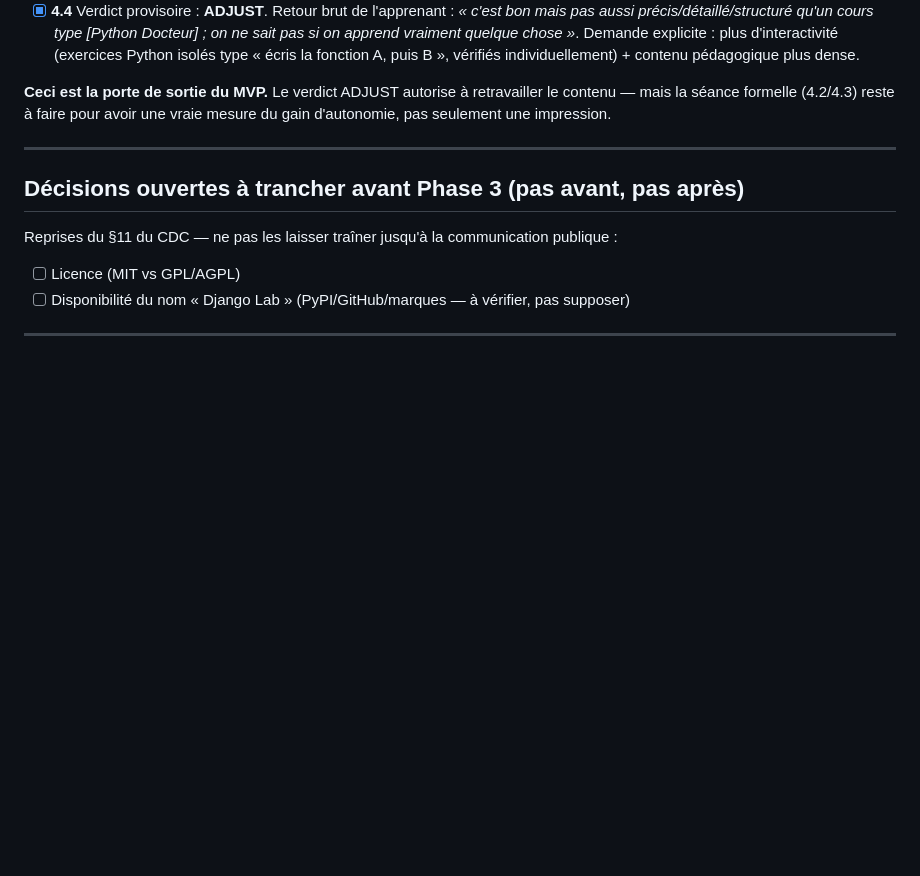
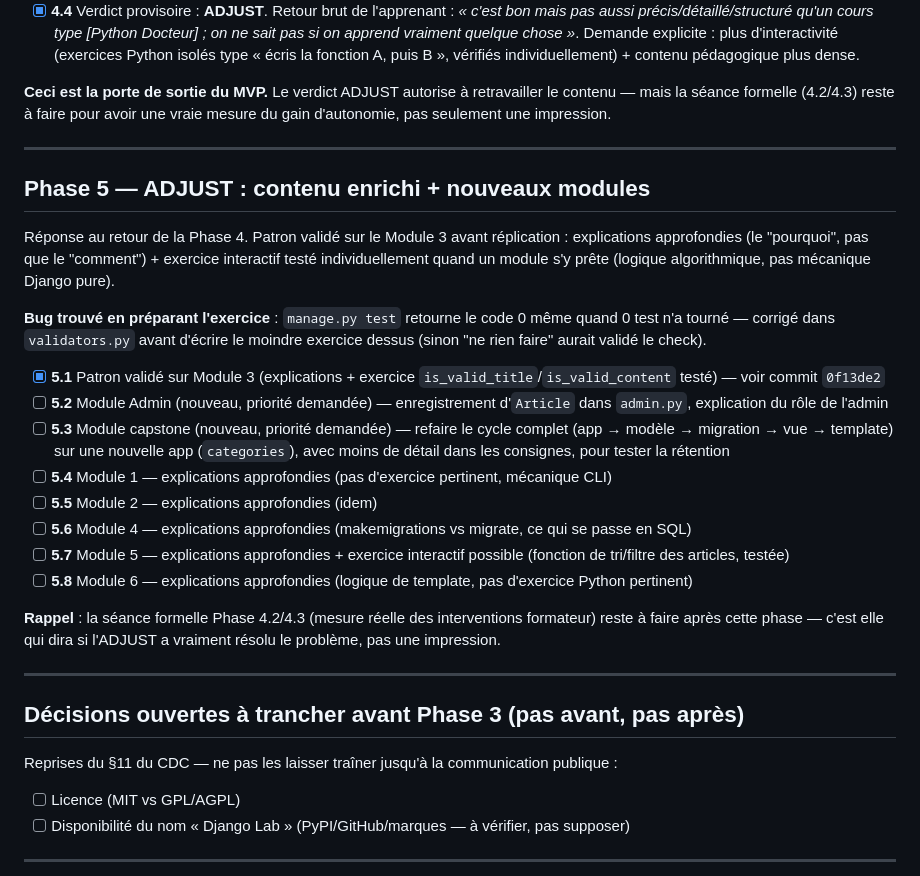
Before and after one commit to g0sh5ukuna/django_lab, a Markdown page: suivi2dev.md, the part around the change. Rendered like a GitHub page; blank space fills up the shorter version.

Commit message:
docs: planifie la Phase 5 (ADJUST) dans suivi2dev.md
Admin et capstone priorisés sur demande, avant l'approfondissement des
modules 1/2/4/5/6.

Co-Authored-By: Claude Sonnet 4.6 <noreply@anthropic.com>

```diff
--- a/suivi2dev.md
+++ b/suivi2dev.md
@@ -80,6 +80,42 @@ en suivant la consigne, je vérifie que le check passe/échoue comme attendu).
 
 ---
 
+## Phase 5 — ADJUST : contenu enrichi + nouveaux modules
+
+Réponse au retour de la Phase 4. Patron validé sur le Module 3 avant
+réplication : explications approfondies (le "pourquoi", pas que le
+"comment") + exercice interactif testé individuellement quand un module
+s'y prête (logique algorithmique, pas mécanique Django pure).
+
+**Bug trouvé en préparant l'exercice** : `manage.py test` retourne le code
+0 même quand 0 test n'a tourné — corrigé dans `validators.py` avant
+d'écrire le moindre exercice dessus (sinon "ne rien faire" aurait validé
+le check).
+
+- [x] **5.1** Patron validé sur Module 3 (explications + exercice
+  `is_valid_title`/`is_valid_content` testé) — voir commit `0f13de2`
+- [ ] **5.2** Module Admin (nouveau, priorité demandée) — enregistrement
+  d'`Article` dans `admin.py`, explication du rôle de l'admin
+- [ ] **5.3** Module capstone (nouveau, priorité demandée) — refaire le
+  cycle complet (app → modèle → migration → vue → template) sur une
+  nouvelle app (`categories`), avec moins de détail dans les consignes,
+  pour tester la rétention
+- [ ] **5.4** Module 1 — explications approfondies (pas d'exercice
+  pertinent, mécanique CLI)
+- [ ] **5.5** Module 2 — explications approfondies (idem)
+- [ ] **5.6** Module 4 — explications approfondies (makemigrations vs
+  migrate, ce qui se passe en SQL)
+- [ ] **5.7** Module 5 — explications approfondies + exercice interactif
+  possible (fonction de tri/filtre des articles, testée)
+- [ ] **5.8** Module 6 — explications approfondies (logique de template,
+  pas d'exercice Python pertinent)
+
+**Rappel** : la séance formelle Phase 4.2/4.3 (mesure réelle des
+interventions formateur) reste à faire après cette phase — c'est elle qui
+dira si l'ADJUST a vraiment résolu le problème, pas une impression.
+
+---
+
 ## Décisions ouvertes à trancher avant Phase 3 (pas avant, pas après)
 
 Reprises du §11 du CDC — ne pas les laisser traîner jusqu'à la communication publique :
```
